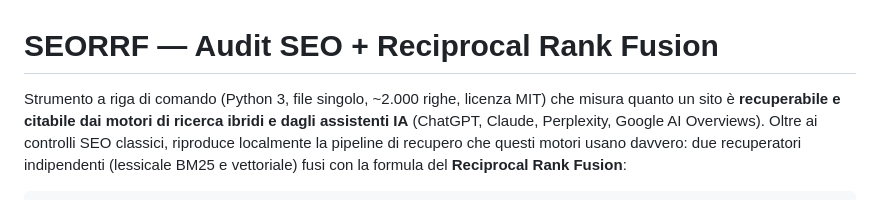
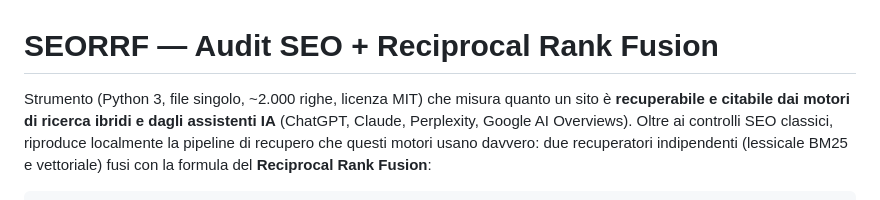
Before and after one commit to saulusprime/MARS-Beacon, a Markdown page: README.md, the part around the change. GitHub-like rendering.

Commit message:
Docs: ritocco all'introduzione del README
Co-Authored-By: Claude Fable 5 <noreply@anthropic.com>

```diff
--- a/README.md
+++ b/README.md
@@ -1,6 +1,6 @@
 # SEORRF — Audit SEO + Reciprocal Rank Fusion
 
-Strumento a riga di comando (Python 3, file singolo, ~2.000 righe, licenza MIT)
+Strumento (Python 3, file singolo, ~2.000 righe, licenza MIT)
 che misura quanto un sito è **recuperabile e citabile dai motori di
 ricerca ibridi e dagli assistenti IA** (ChatGPT, Claude, Perplexity, Google AI
 Overviews). Oltre ai controlli SEO classici, riproduce localmente la pipeline
```
